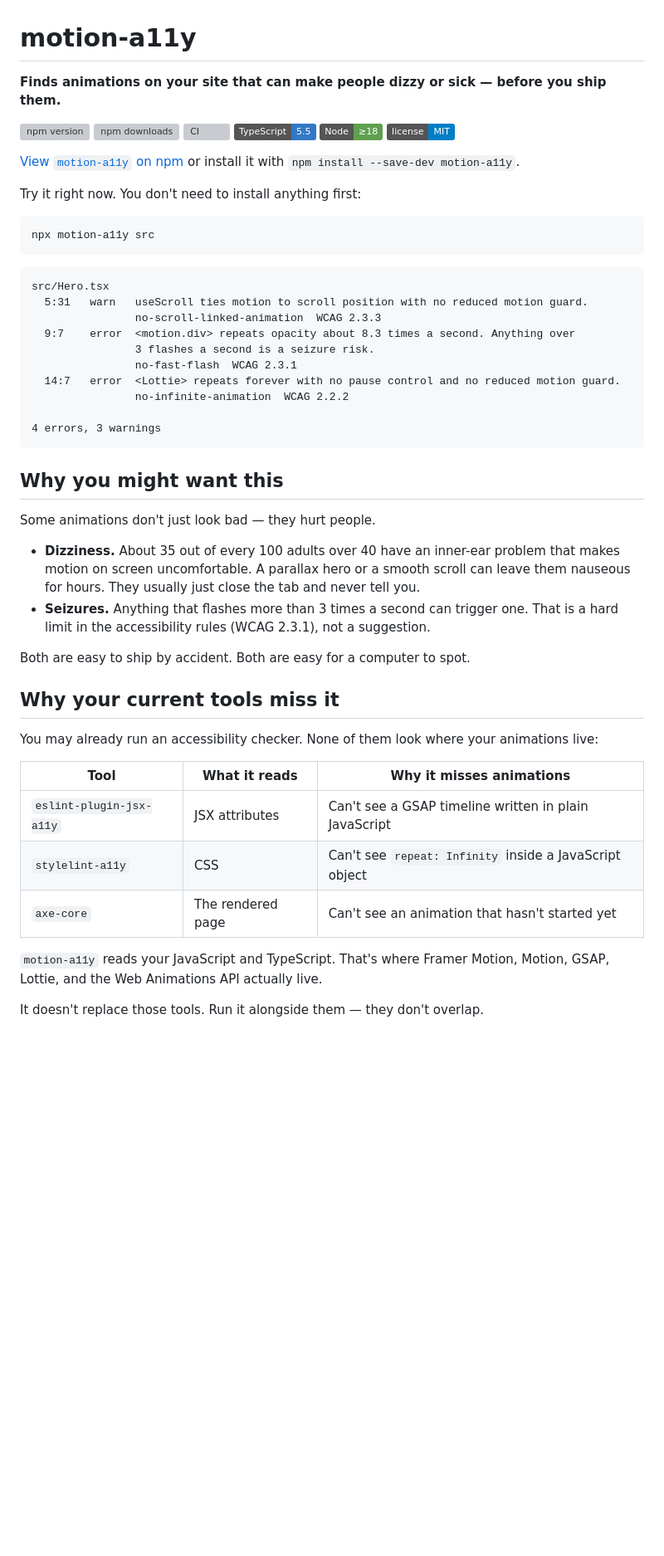
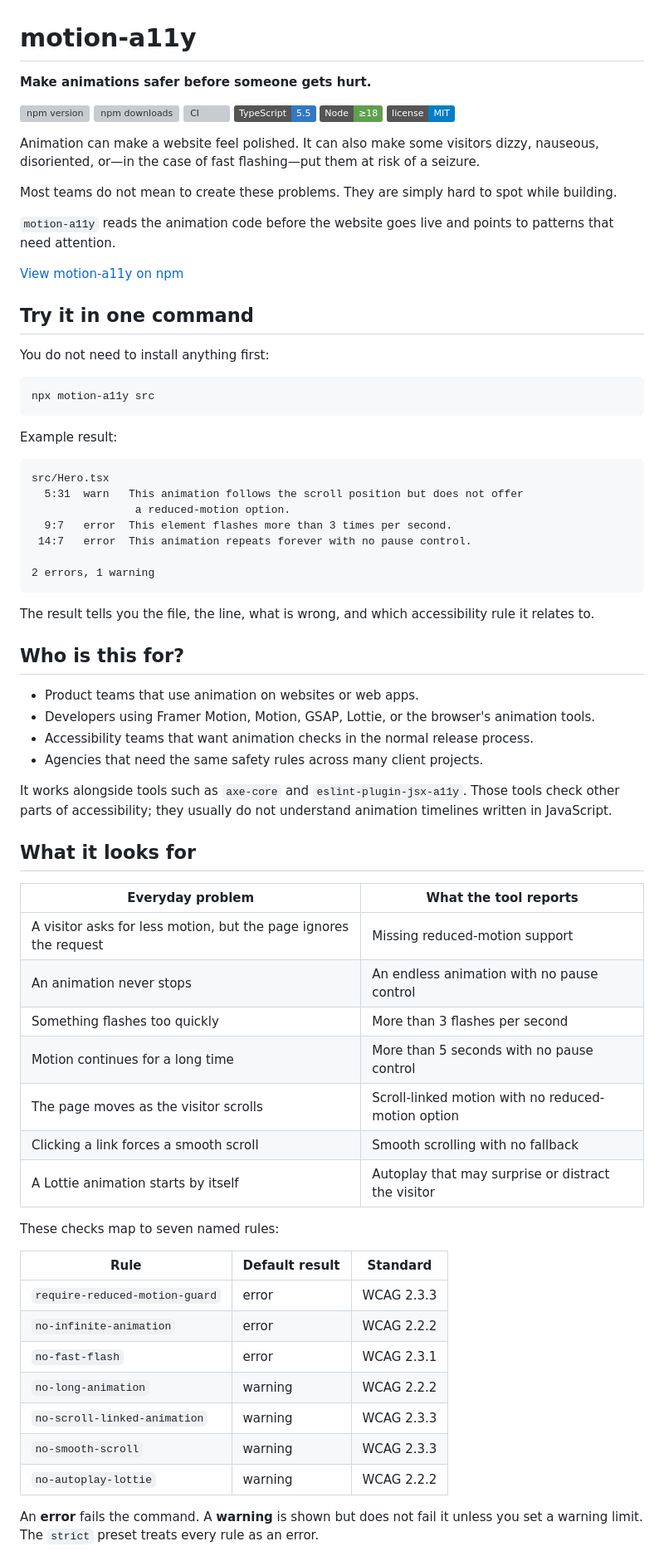
Before and after one commit to kacytran1122/motion-a11y, a Markdown page: README.md, the part around one of its changes. Shown at 83% size. Rendered like a GitHub page; badges without logos; blank space fills up the shorter version; grey boxes are pictures that could not be loaded.

Commit message:
docs: rewrite README for a general audience

````diff
--- a/README.md
+++ b/README.md
@@ -1,6 +1,6 @@
 # motion-a11y
 
-**Finds animations on your site that can make people dizzy or sick — before you ship them.**
+**Make animations safer before someone gets hurt.**
 
 [![npm version](https://img.shields.io/npm/v/motion-a11y.svg)](https://www.npmjs.com/package/motion-a11y)
 [![npm downloads](https://img.shields.io/npm/dm/motion-a11y.svg)](https://www.npmjs.com/package/motion-a11y)
@@ -9,47 +9,79 @@
 [![Node](https://img.shields.io/badge/Node-%E2%89%A518-5FA04E?logo=nodedotjs&logoColor=white)](https://nodejs.org/)
 [![License: MIT](https://img.shields.io/badge/license-MIT-blue.svg)](LICENSE)
 
-[View `motion-a11y` on npm](https://www.npmjs.com/package/motion-a11y) or install it with `npm install --save-dev motion-a11y`.
+Animation can make a website feel polished. It can also make some visitors
+dizzy, nauseous, disoriented, or—in the case of fast flashing—put them at risk
+of a seizure.
 
-Try it right now. You don't need to install anything first:
+Most teams do not mean to create these problems. They are simply hard to spot
+while building.
+
+`motion-a11y` reads the animation code before the website goes live and points
+to patterns that need attention.
+
+[View motion-a11y on npm](https://www.npmjs.com/package/motion-a11y)
+
+## Try it in one command
+
+You do not need to install anything first:
 
 ```bash
 npx motion-a11y src
 ```
 
-```
+Example result:
+
+```text
 src/Hero.tsx
-  5:31   warn   useScroll ties motion to scroll position with no reduced motion guard.
-                no-scroll-linked-animation  WCAG 2.3.3
-  9:7    error  <motion.div> repeats opacity about 8.3 times a second. Anything over
-                3 flashes a second is a seizure risk.
-                no-fast-flash  WCAG 2.3.1
-  14:7   error  <Lottie> repeats forever with no pause control and no reduced motion guard.
-                no-infinite-animation  WCAG 2.2.2
+  5:31  warn   This animation follows the scroll position but does not offer
+                a reduced-motion option.
+  9:7   error  This element flashes more than 3 times per second.
+ 14:7   error  This animation repeats forever with no pause control.
 
-4 errors, 3 warnings
+2 errors, 1 warning
 ```
 
-## Why you might want this
+The result tells you the file, the line, what is wrong, and which accessibility
+rule it relates to.
 
-Some animations don't just look bad — they hurt people.
+## Who is this for?
 
-- **Dizziness.** About 35 out of every 100 adults over 40 have an inner-ear problem that makes motion on screen uncomfortable. A parallax hero or a smooth scroll can leave them nauseous for hours. They usually just close the tab and never tell you.
-- **Seizures.** Anything that flashes more than 3 times a second can trigger one. That is a hard limit in the accessibility rules (WCAG 2.3.1), not a suggestion.
+- Product teams that use animation on websites or web apps.
+- Developers using Framer Motion, Motion, GSAP, Lottie, or the browser's
+  animation tools.
+- Accessibility teams that want animation checks in the normal release
+  process.
+- Agencies that need the same safety rules across many client projects.
 
-Both are easy to ship by accident. Both are easy for a computer to spot.
+It works alongside tools such as `axe-core` and `eslint-plugin-jsx-a11y`.
+Those tools check other parts of accessibility; they usually do not understand
+animation timelines written in JavaScript.
 
-## Why your current tools miss it
+## What it looks for
 
-You may already run an accessibility checker. None of them look where your animations live:
+| Everyday problem                                                 | What the tool reports                              |
+| ---------------------------------------------------------------- | -------------------------------------------------- |
+| A visitor asks for less motion, but the page ignores the request | Missing reduced-motion support                     |
+| An animation never stops                                         | An endless animation with no pause control         |
+| Something flashes too quickly                                    | More than 3 flashes per second                     |
+| Motion continues for a long time                                 | More than 5 seconds with no pause control          |
+| The page moves as the visitor scrolls                            | Scroll-linked motion with no reduced-motion option |
+| Clicking a link forces a smooth scroll                           | Smooth scrolling with no fallback                  |
+| A Lottie animation starts by itself                              | Autoplay that may surprise or distract the visitor |
 
-| Tool                     | What it reads     | Why it misses animations                                |
-| ------------------------ | ----------------- | ------------------------------------------------------- |
-| `eslint-plugin-jsx-a11y` | JSX attributes    | Can't see a GSAP timeline written in plain JavaScript   |
-| `stylelint-a11y`         | CSS               | Can't see `repeat: Infinity` inside a JavaScript object |
-| `axe-core`               | The rendered page | Can't see an animation that hasn't started yet          |
+These checks map to seven named rules:
 
-`motion-a11y` reads your JavaScript and TypeScript. That's where Framer Motion, Motion, GSAP, Lottie, and the Web Animations API actually live.
+| Rule                           | Default result | Standard   |
+| ------------------------------ | -------------- | ---------- |
+| `require-reduced-motion-guard` | error          | WCAG 2.3.3 |
+| `no-infinite-animation`        | error          | WCAG 2.2.2 |
+| `no-fast-flash`                | error          | WCAG 2.3.1 |
+| `no-long-animation`            | warning        | WCAG 2.2.2 |
+| `no-scroll-linked-animation`   | warning        | WCAG 2.3.3 |
+| `no-smooth-scroll`             | warning        | WCAG 2.3.3 |
+| `no-autoplay-lottie`           | warning        | WCAG 2.2.2 |
 
-It doesn't replace those tools. Run it alongside them — they don't overlap.
+An **error** fails the command. A **warning** is shown but does not fail it
+unless you set a warning limit. The `strict` preset treats every rule as an
+error.
 
````
Also changed, not shown: other parts of README.md (+121 -167 lines).
